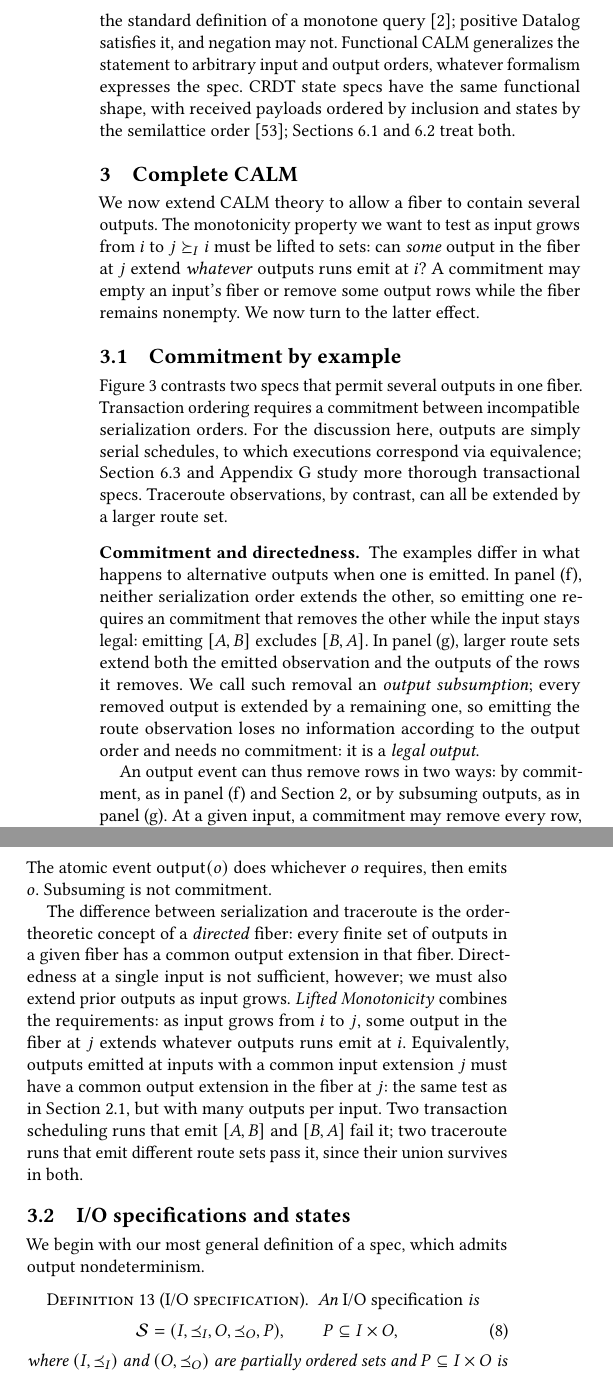
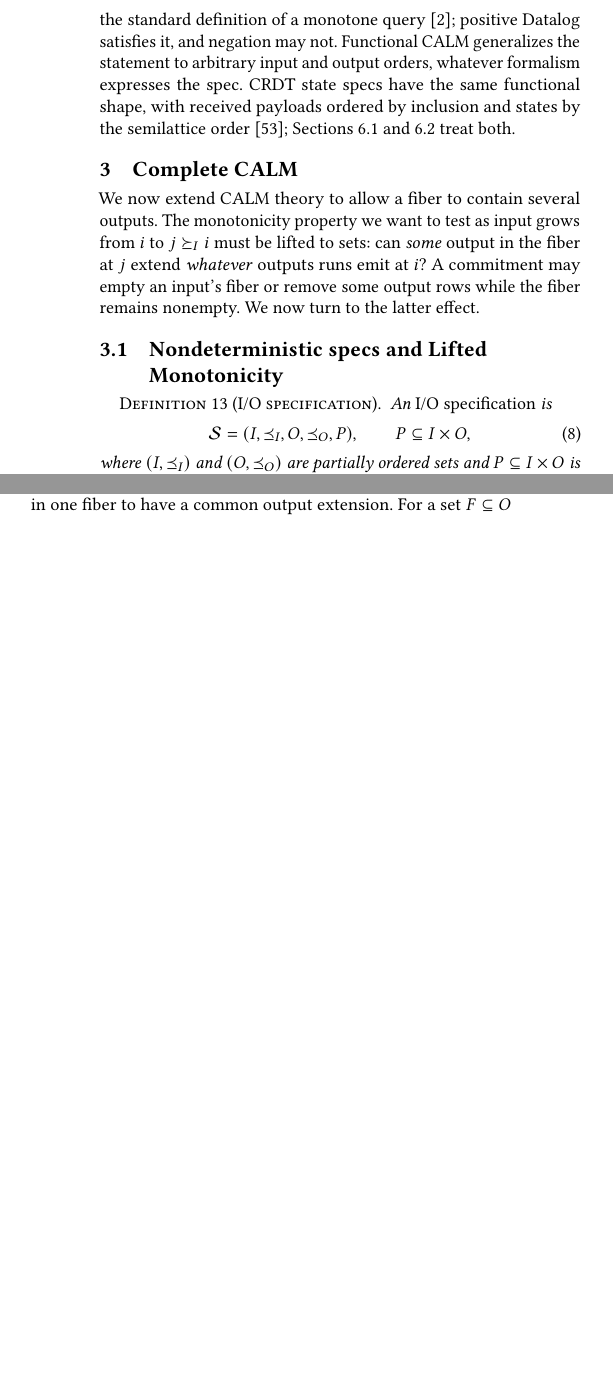
Before and after one commit to jhellerstein/coord-criterion, a LaTeX document (main.tex, which reads sections/complete-calm.tex): two parts of the columns of page 6 of 36, joined at a grey line, cut so that both start at the same text, the shorter picture padded with empty space. Compiled offline with pdfLaTeX.

Commit message:
Restructure Complete CALM’s nondeterministic-spec presentation
Collapse the example, relational-specification, and Lifted Monotonicity material into one subsection that defines nondeterministic specs before presenting the figure and formal criteria. Replace the repeated example walkthrough and named failure previews with a compact transaction/traceroute contrast, while preserving all formal definitions, claims, and cross-reference labels. Remove the unused stranded-output and incompatible-pair notation entries, align the Section 3 Lean heading with the paper’s new structure, and regenerate the Lean index.

Co-authored-by: Infinity 🤖 <infinity@hydro.run>

```diff
--- a/sections/complete-calm.tex
+++ b/sections/complete-calm.tex
@@ -7,4 +7,16 @@ output in the fiber at $j$ \outrelbase \emph{whatever} outputs runs emit at $i$?
 A \commitment may empty an input's fiber or remove some output rows while the
 fiber remains nonempty.  We now turn to the latter effect.
 
-\subsection{\Commitment by example}
+\subsection{Nondeterministic specs and Lifted Monotonicity}
+\label{sec:relational-specifications}
+
+\begin{definition}[\Spectype]
+\label{def:relational-specification}
+An \emph{\spectype} is
+        \begin{equation}
+  \Spec=(I,\InputOrd,O,\OutputOrd,P),
+  \qquad P\subseteq I\times O,
+  \label{eq:relational-specification}
+        \end{equation}
+  where $(I,\InputOrd)$ and $(O,\OutputOrd)$ are partially ordered sets and
+  $P\subseteq I\times O$ is its \emph{possibility relation}.  We depict $P$ as
@@ -10,0 +26 @@ fiber remains nonempty.  We now turn to the latter effect.
+        \begin{equation}
@@ -13,10 +47,3 @@ fiber remains nonempty.  We now turn to the latter effect.
-Figure~\ref{fig:ambiguity-frames} contrasts two specs that permit
-several outputs in one fiber.  Transaction ordering requires a \commitment
-between incompatible serialization orders.  For the discussion here, outputs are simply serial
-schedules, to which executions correspond via equivalence; Section~\ref{sec:hat-instance} and
-Appendix~\ref{app:cc-bases} study more thorough transactional specs.  Traceroute observations, by
-contrast, can all be \outrelpast by a larger route set.
-
 \begin{figure}[t]
   \centering
   \small
@@ -58,13 +85,3 @@ contrast, can all be \outrelpast by a larger route set.
   \label{fig:ambiguity-frames}
 \end{figure}
 
-\paragraph{\Commitment and directedness.} The examples differ in what happens
-to alternative outputs when one is emitted.  In panel~(f), neither
-serialization order \outrel the other, so emitting one requires an
-\commitment that removes the other while the input stays legal:
-emitting $[A,B]$ excludes $[B,A]$.  In panel~(g), larger route sets \outrelbase both the
-emitted observation and the outputs of the rows it removes.  We call such
-removal an \emph{output subsumption}; every removed output is
-\outrelpast by a remaining one, so emitting the route observation loses no information
-according to the output order and needs no
-\commitment: it is a \emph{legal output}.
@@ -71,34 +96 @@ according to the output order and needs no
 
-An output event can thus remove rows in two ways: by \commitment, as in panel~(f) and Section~\ref{sec:functional-calm}, or by subsuming outputs, as in panel~(g).  At a given input, a \commitment may remove every row, ruling out the input, or only some rows, ruling out those outputs.  The atomic event $\mathsf{output}(o)$ does whichever $o$ requires, then emits $o$.  Subsuming is not \commitment.
-
-The difference between serialization and traceroute is the order-theoretic concept of a \emph{directed} fiber:
-every finite set of outputs in a given fiber has a common \outnoun in that fiber.
-Directedness at a single input is not sufficient, however;
-we must also \outrelbase prior outputs as input \ingrows. \emph{Lifted Monotonicity}
-combines the requirements: as input \ingrows from $i$ to $j$, some output
-in the fiber at $j$ \outrel whatever outputs runs emit at $i$.  Equivalently,
-outputs emitted at inputs with a common \indesc $j$ must have a common
-\outnoun in the fiber at $j$: the same test as in Section~\ref{sec:election-story}, but
-with many outputs per input.  Two transaction scheduling runs that emit $[A,B]$ and $[B,A]$ fail it;
-two traceroute runs that emit different route sets pass it, since their union
-survives in both.
-
-\subsection{\Spectype[s] and states}
-\label{sec:relational-specifications}
-
-We begin with our most general definition of a spec, which admits
-output nondeterminism.
-\begin{definition}[\Spectype]
-\label{def:relational-specification}
-An \emph{\spectype} is
-        \begin{equation}
-  \Spec=(I,\InputOrd,O,\OutputOrd,P),
-  \qquad P\subseteq I\times O,
-  \label{eq:relational-specification}
-        \end{equation}
-  where $(I,\InputOrd)$ and $(O,\OutputOrd)$ are partially ordered sets and
-  $P\subseteq I\times O$ is its \emph{possibility relation}.  We depict $P$ as
-a table and call its members rows; it need not be finite.  The relation $P$
-  is total on $I$: every input appears in at least one row.  A row $(i,o)\in P$
-  is a possible input/output pair: output $o$ is permitted at input $i$.  The fiber
-        \begin{equation}
@@ -110,5 +96,0 @@ of Section~\ref{sec:functional-specifications} may now contain several
-\end{definition}
-
-\begin{definition}[Nondeterministic \spectype]
-\label{def:nondeterministic}
-An \spectype is \emph{nondeterministic} when some fiber
@@ -118,9 +97 @@ by itself imply a \commitment.
-\end{definition}
-
-
-Specification states and input events
-(Sections~\ref{sec:functional-specifications} and~\ref{sec:functional-events})
-apply unchanged to relational tables.
-
-\subsection{Lifted Monotonicity}
 \label{sec:lifted-monotonicity}
@@ -134,5 +98,3 @@ each, combine them, and restate the result in the form runs need.
-First, we rule out stranded outputs.
-
 \begin{definition}[Relational Monotonicity]
 \label{def:relational-monotonicity}
 An \spectype satisfies \emph{Relational Monotonicity}
@@ -147,8 +109,7 @@ when every output keeps some \outnoun as input \ingrows:
 
 For singleton fibers this is functional monotonicity,
 Equation~\ref{eq:functional-monotonicity}.  It treats each output separately,
-so it does not rule out incompatible pairs, which concern several outputs in
-one fiber.
+so it does not require several outputs in one fiber to have a common \outnoun.
 For a set $F\subseteq O$ of outputs, outputs $o_1,\ldots,o_k$ are
 \emph{compatible in $F$} if some $u\in F$ \outrel all of them, and
 \emph{incompatible in $F$} otherwise.
```
Also changed, not shown: appendices/notation.tex (+0 -1 lines), lean/README.md, sections/complete-calm.tex (54 more changed lines), 3 other files.
